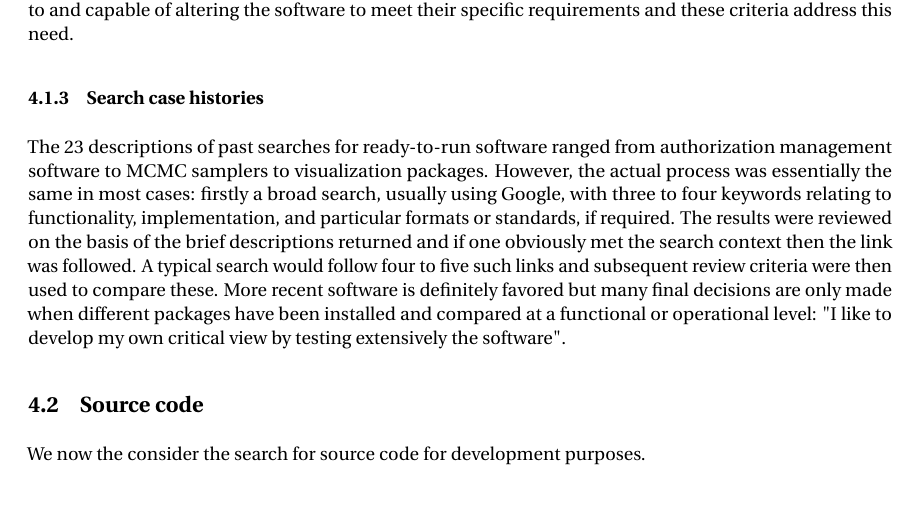
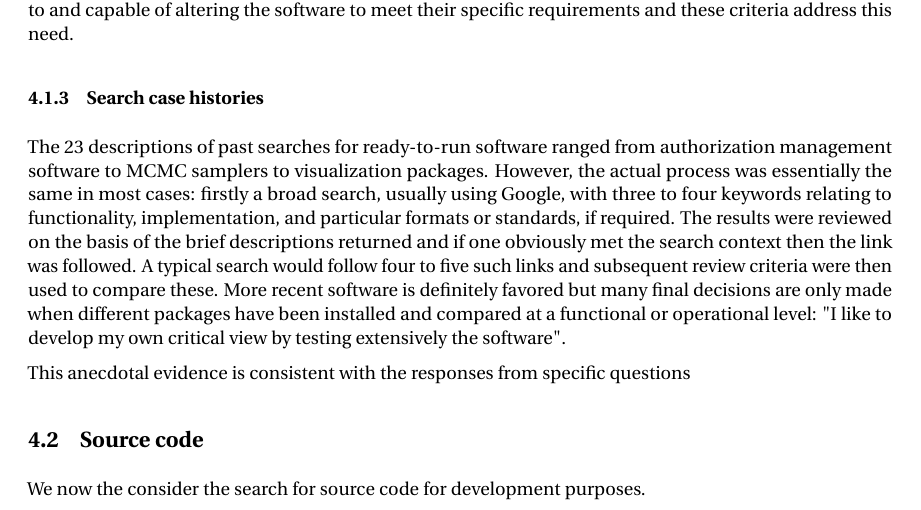
Before and after one commit to casics/project-docs, a LaTeX document (whitepaper.tex): part of page 3 of 7, cut so that both start at the same text. Compiled offline with pdfLaTeX.

Commit message:
Update on Overleaf.

```diff
--- a/whitepaper.tex
+++ b/whitepaper.tex
@@ -60,7 +60,7 @@ Lastly we should note that even though the search is for ready-to-use software,
 The 23 descriptions of past searches for ready-to-run software ranged from authorization management software to MCMC samplers to visualization packages. However, the actual process was essentially the same in most cases: firstly a broad search, usually using Google, with three to four keywords relating to functionality, implementation, and particular formats or standards, if required.
 The results were reviewed on the basis of the brief descriptions returned and if one obviously met the search context then the link was followed. A typical search would follow four to five such links and subsequent review criteria were then used to compare these. More recent software is definitely favored but many final decisions are only made when different packages have been installed and compared at a functional or operational level: "I like to develop my own critical view by testing extensively the software".
 
-
+This anecdotal evidence is consistent with the responses from specific questions
 
 \subsection{Source code}
 
```
